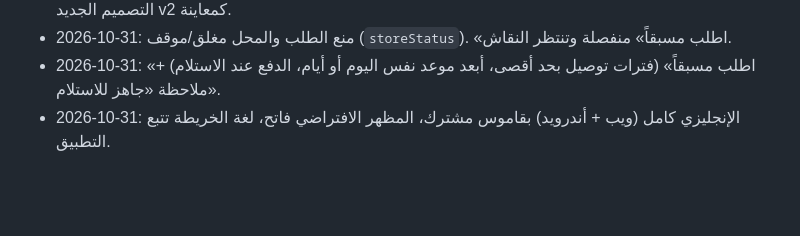
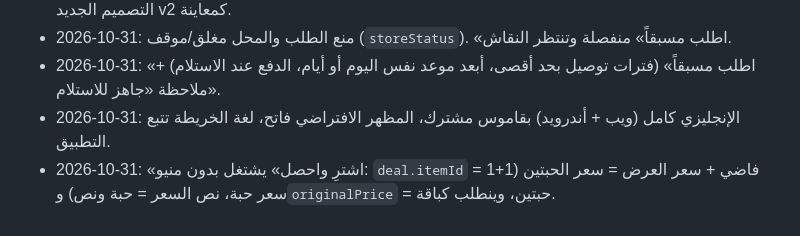
Before and after one commit to majdixp2/Hayyna, a Markdown page: CLAUDE.md, the part around the change. GitHub-like rendering; blank space fills up the shorter version.

Commit message:
CLAUDE.md: bogo without menu
Co-Authored-By: Claude Opus 5.5 <noreply@anthropic.com>
Claude-Session: https://claude.ai/code/session_01Kw9snAHnWJXWiSrBaKGHfd

```diff
--- a/CLAUDE.md
+++ b/CLAUDE.md
@@ -93,3 +93,4 @@
 - 2026-10-31: منع الطلب والمحل مغلق/موقف (`storeStatus`). «اطلب مسبقاً» منفصلة وتنتظر النقاش.
 - 2026-10-31: «اطلب مسبقاً» (فترات توصيل بحد أقصى، أبعد موعد نفس اليوم أو أيام، الدفع عند الاستلام) + ملاحظة «جاهز للاستلام».
 - 2026-10-31: الإنجليزي كامل (ويب + أندرويد) بقاموس مشترك، المظهر الافتراضي فاتح، لغة الخريطة تتبع التطبيق.
+- 2026-10-31: «اشترِ واحصل» يشتغل بدون منيو: `deal.itemId` فاضي + سعر العرض = سعر الحبتين (1+1 = سعر حبة، نص السعر = حبة ونص) و`originalPrice` = حبتين، وينطلب كباقة.
```
